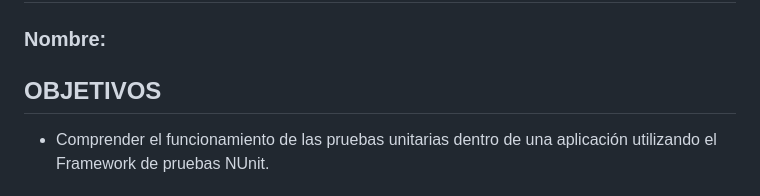
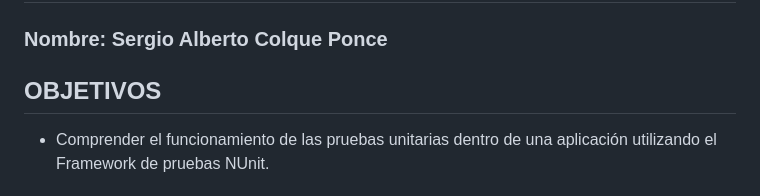
Before and after one commit to UPT-FAING-EPIS/lab-2025-i-si784-u2-08-cs-srg-cp, a Markdown page: README.md, the part around the change. Drawn GitHub-style.

```diff
--- a/README.md
+++ b/README.md
@@ -2,7 +2,7 @@
 [![Open in Codespaces](https://classroom.github.com/assets/launch-codespace-2972f46106e565e64193e422d61a12cf1da4916b45550586e14ef0a7c637dd04.svg)](https://classroom.github.com/open-in-codespaces?assignment_repo_id=19643265)
 # SESION DE LABORATORIO N° 08: PRUEBAS UTILIZANDO LA DESARROLLO GUIADO POR EL COMPORTAMIENTO
 
-### Nombre:
+### Nombre: Sergio Alberto Colque Ponce
 
 ## OBJETIVOS
   * Comprender el funcionamiento de las pruebas unitarias dentro de una aplicación utilizando el Framework de pruebas NUnit.
```
